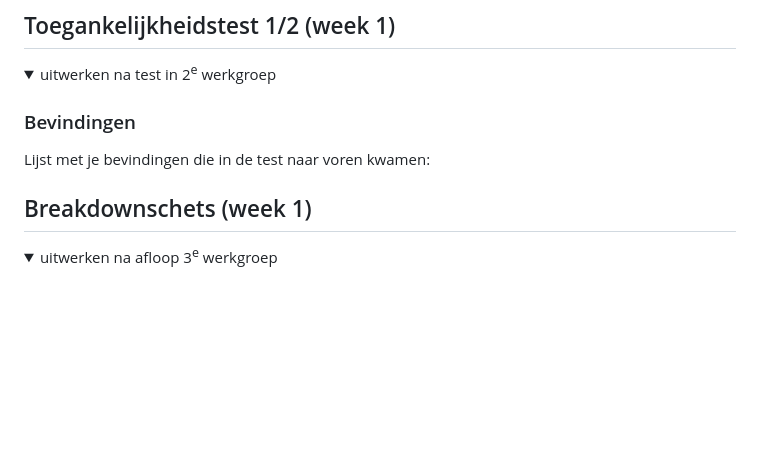
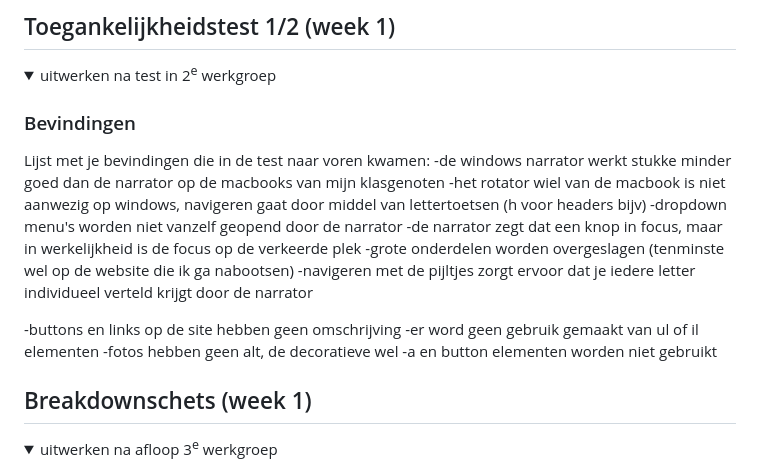
Before and after one commit to XTeaHoe/FEDsite, a Markdown page: README.md, the part around the change. GitHub-like rendering; folded sections open; blank space fills up the shorter version.

```diff
--- a/README.md
+++ b/README.md
@@ -57,6 +57,17 @@ Nb. Door *open* toe te voegen aan een *details* element kun je deze standaard op
 
   ### Bevindingen
   Lijst met je bevindingen die in de test naar voren kwamen:
+  -de windows narrator werkt stukke minder goed dan de narrator op de macbooks van mijn klasgenoten
+  -het rotator wiel van de macbook is niet aanwezig op windows, navigeren gaat door middel van lettertoetsen (h voor headers bijv)
+  -dropdown menu's worden niet vanzelf geopend door de narrator
+  -de narrator zegt dat een knop in focus, maar in werkelijkheid is de focus op de verkeerde plek
+  -grote onderdelen worden overgeslagen (tenminste wel op de website die ik ga nabootsen)
+  -navigeren met de pijltjes zorgt ervoor dat je iedere letter individueel verteld krijgt door de narrator
+
+  -buttons en links op de site hebben geen omschrijving
+  -er word geen gebruik gemaakt van ul of il elementen
+  -fotos hebben geen alt, de decoratieve wel
+  -a en button elementen worden niet gebruikt
 
 </details>
 
```
